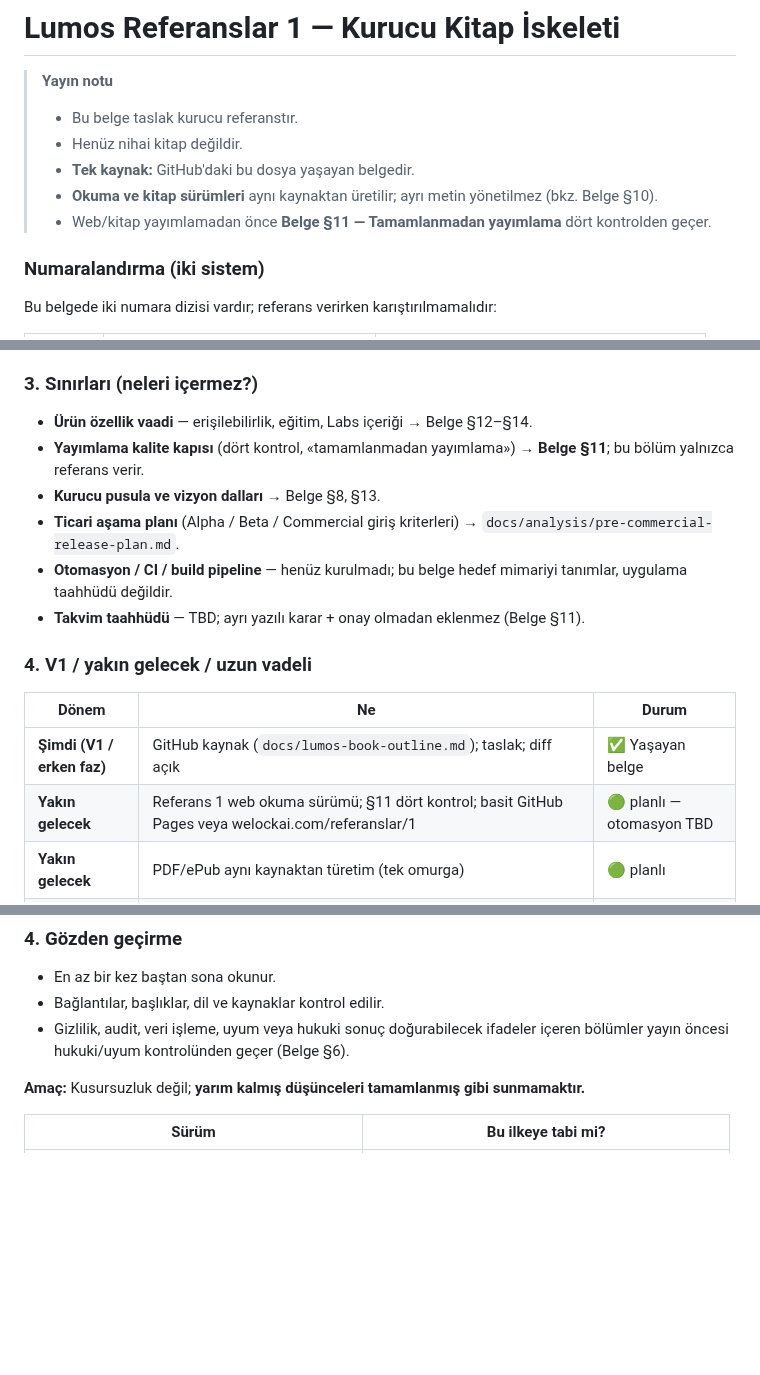
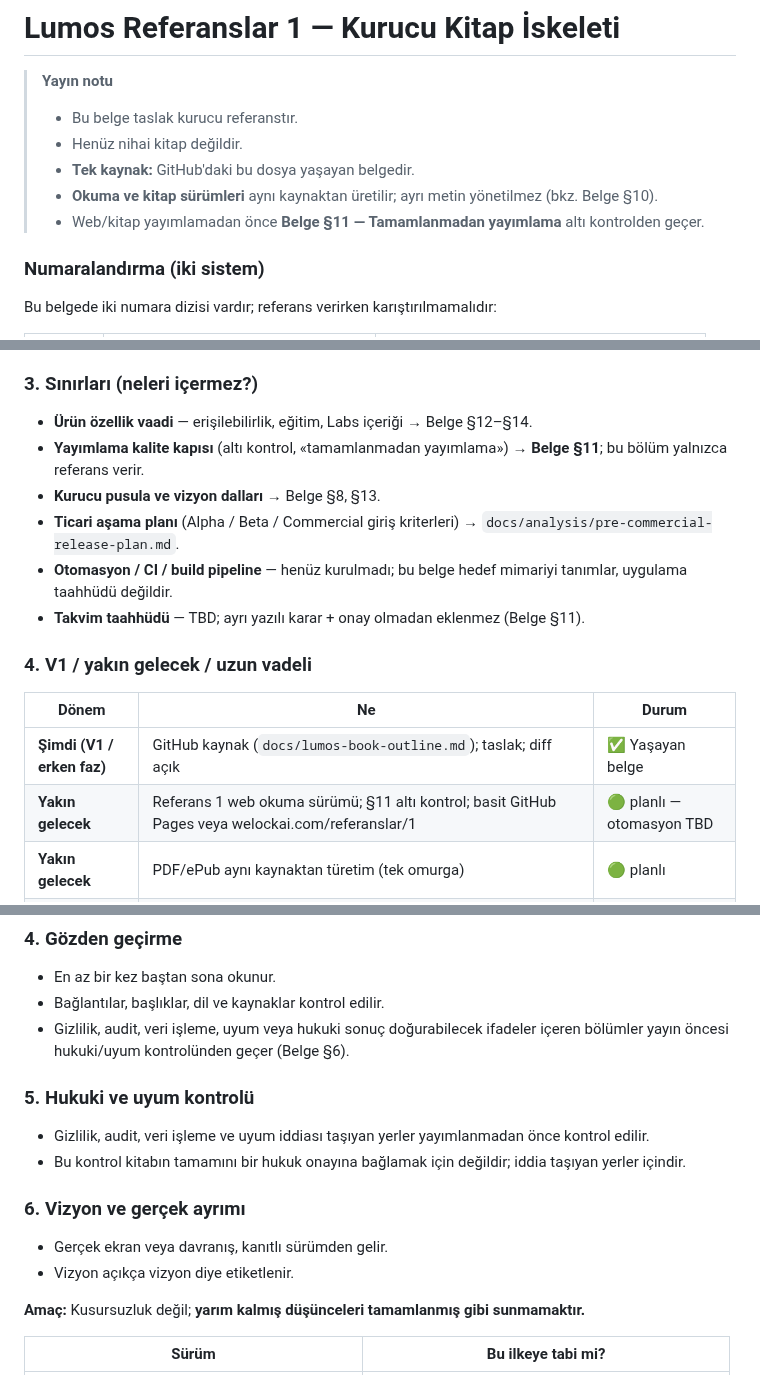
Before and after one commit to candasoz01-cmd/lumos-core, a Markdown page: docs/lumos-book-outline.md, 3 parts joined by grey strips. Drawn GitHub-style; blank space fills up the shorter version.

```diff
--- a/docs/lumos-book-outline.md
+++ b/docs/lumos-book-outline.md
@@ -6,7 +6,7 @@
 > - Henüz nihai kitap değildir.
 > - **Tek kaynak:** GitHub'daki bu dosya yaşayan belgedir.
 > - **Okuma ve kitap sürümleri** aynı kaynaktan üretilir; ayrı metin yönetilmez (bkz. Belge §10).
-> - Web/kitap yayımlamadan önce **Belge §11 — Tamamlanmadan yayımlama** dört kontrolden geçer.
+> - Web/kitap yayımlamadan önce **Belge §11 — Tamamlanmadan yayımlama** altı kontrolden geçer.
 
 ### Numaralandırma (iki sistem)
 
@@ -329,7 +329,7 @@ Ayrıntılar aşağıda alt başlıklarda; burada tekrarlanmaz.
 ### 3. Sınırları (neleri içermez?)
 
 - **Ürün özellik vaadi** — erişilebilirlik, eğitim, Labs içeriği → Belge §12–§14.
-- **Yayımlama kalite kapısı** (dört kontrol, «tamamlanmadan yayımlama») → **Belge §11**; bu bölüm yalnızca referans verir.
+- **Yayımlama kalite kapısı** (altı kontrol, «tamamlanmadan yayımlama») → **Belge §11**; bu bölüm yalnızca referans verir.
 - **Kurucu pusula ve vizyon dalları** → Belge §8, §13.
 - **Ticari aşama planı** (Alpha / Beta / Commercial giriş kriterleri) → `docs/analysis/pre-commercial-release-plan.md`.
 - **Otomasyon / CI / build pipeline** — henüz kurulmadı; bu belge hedef mimariyi tanımlar, uygulama taahhüdü değildir.
@@ -340,7 +340,7 @@ Ayrıntılar aşağıda alt başlıklarda; burada tekrarlanmaz.
 | Dönem | Ne | Durum |
 |-------|-----|--------|
 | **Şimdi (V1 / erken faz)** | GitHub kaynak (`docs/lumos-book-outline.md`); taslak; diff açık | ✅ Yaşayan belge |
-| **Yakın gelecek** | Referans 1 web okuma sürümü; §11 dört kontrol; basit GitHub Pages veya welockai.com/referanslar/1 | 🟢 planlı — otomasyon TBD |
+| **Yakın gelecek** | Referans 1 web okuma sürümü; §11 altı kontrol; basit GitHub Pages veya welockai.com/referanslar/1 | 🟢 planlı — otomasyon TBD |
 | **Yakın gelecek** | PDF/ePub aynı kaynaktan türetim (tek omurga) | 🟢 planlı |
 | **Yakın gelecek** | Referans 2–5 ayrı iskeletler; kütüphane indeksi | planlı |
 | **Uzun vadeli** | Tam referans kütüphanesi; çoklu dil (mimari kararı: LUMOS-0020, draft PR #895; henüz `main`'de değil); otomatik üç yüz pipeline | ⚪ |
@@ -459,6 +459,16 @@ Her yeni belge, referans veya mimari karar — web okuma sürümü, PDF/ePub vey
 - En az bir kez baştan sona okunur.
 - Bağlantılar, başlıklar, dil ve kaynaklar kontrol edilir.
 - Gizlilik, audit, veri işleme, uyum veya hukuki sonuç doğurabilecek ifadeler içeren bölümler yayın öncesi hukuki/uyum kontrolünden geçer (Belge §6).
+
+### 5. Hukuki ve uyum kontrolü
+
+- Gizlilik, audit, veri işleme ve uyum iddiası taşıyan yerler yayımlanmadan önce kontrol edilir.
+- Bu kontrol kitabın tamamını bir hukuk onayına bağlamak için değildir; iddia taşıyan yerler içindir.
+
+### 6. Vizyon ve gerçek ayrımı
+
+- Gerçek ekran veya davranış, kanıtlı sürümden gelir.
+- Vizyon açıkça vizyon diye etiketlenir.
 
 **Amaç:** Kusursuzluk değil; **yarım kalmış düşünceleri tamamlanmış gibi sunmamaktır.**
 
```
Also changed, not shown: other parts of docs/lumos-book-outline.md (+5 -5 lines).
